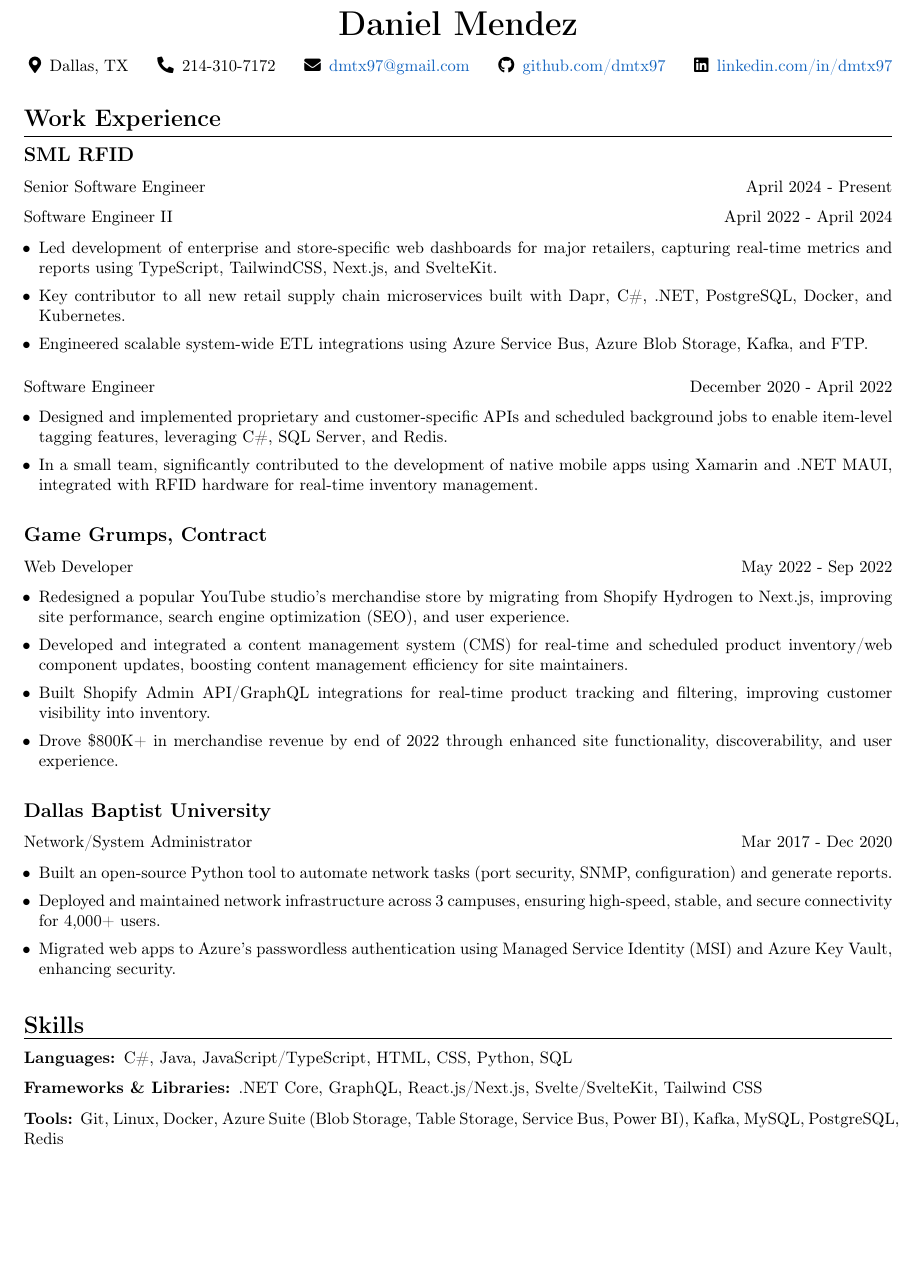
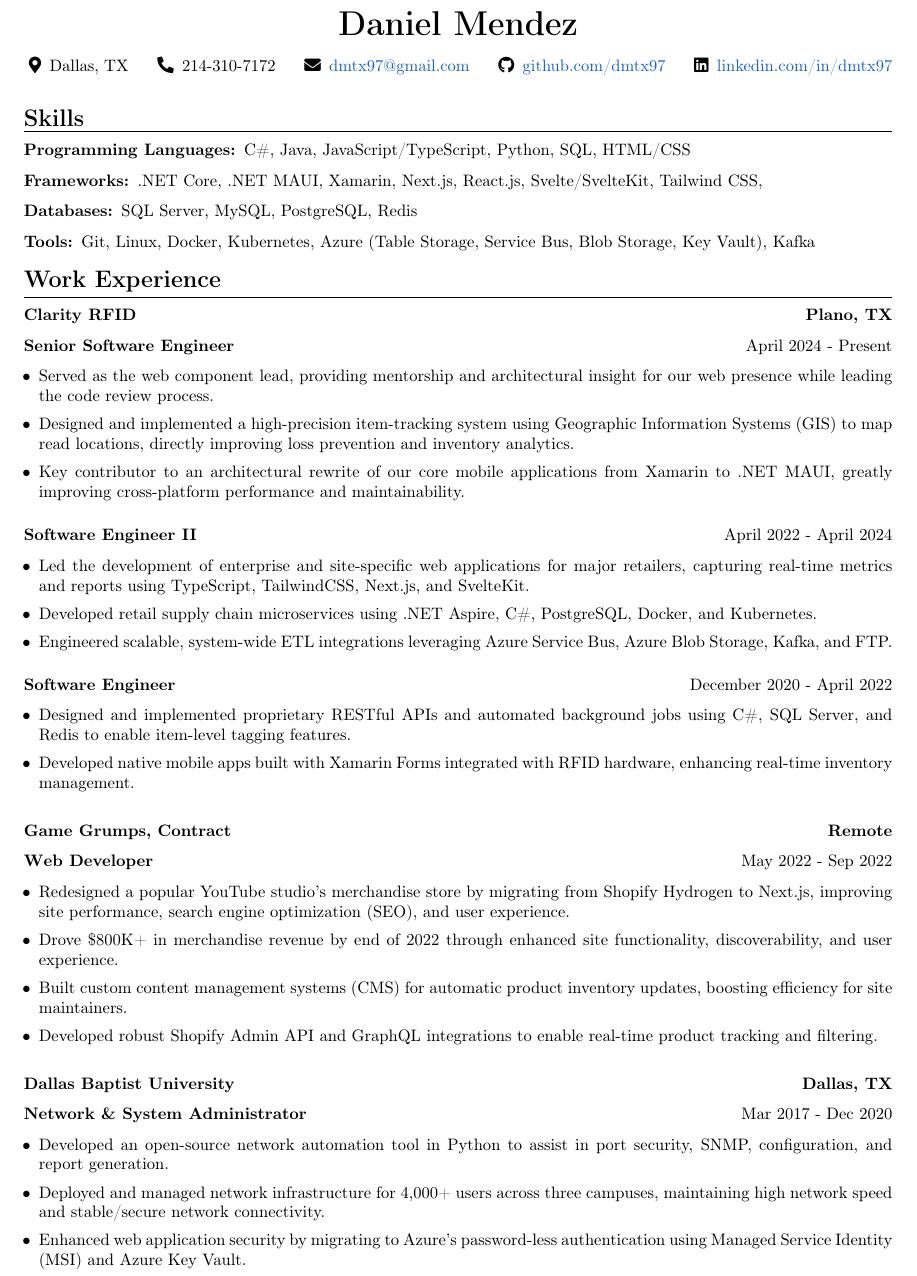
Before and after one commit to dmtx97/Daniel-Mendez-Resume, a LaTeX CV (daniel_mendez_resume.tex, which reads src/education.tex, src/experience.tex, src/skills.tex): part of the page before the commit and part of page 1 of 2 after it, cut so that both start at the same text, the shorter picture padded with empty space. Compiled offline with pdfLaTeX.

Commit message:
Resume Winter 2026

```diff
--- a/src/education.tex
+++ b/src/education.tex
@@ -1,5 +1,2 @@
 
 \newcommand\education[4]{
-	\subsection*{#1}
-	\subsubsection*{\normalfont#2\hfill\normalfont#3}
-	#4
--- a/src/experience.tex
+++ b/src/experience.tex
@@ -1,46 +1,50 @@
-
 \newcommand\jobtitle[2]{
-	\subsubsection*{\normalfont#1\hfill\normalfont#2}
+	\subsubsection*{\textbf#1\hfill\normalfont#2}
 }
 
-\newcommand\position[4]{
-	\subsection*{#1}
-	\jobtitle{#2}{#3}
-	#4
+\newcommand\position[5]{
+	\subsubsection*{#1\hfill#2}
+	\jobtitle{#3}{#4}
+	#5
 	\vspace{-0.25cm}
 }
 
 \mainsection{Work Experience}
 
-% Current position achievements are ongoing due to me just getting promoted :)
-\position{SML RFID}{Senior Software Engineer}{April 2024 - Present}{
+\position{Clarity RFID}{Plano, TX}{Senior Software Engineer}{April 2024 - Present}{
+	\begin{itemize}
+		\item Served as the web component lead, providing mentorship and architectural insight for our web presence while leading the code review process.
+		\item Designed and implemented a high-precision item-tracking system using Geographic Information Systems (GIS) to map read locations, directly improving loss prevention and inventory analytics.
+		\item Key contributor to an architectural rewrite of our core mobile applications from Xamarin to .NET MAUI, greatly improving cross-platform performance and maintainability.
+	\end{itemize}
+
 	\jobtitle{Software Engineer II}{April 2022 - April 2024}
 	\begin{itemize}
-		\item Led development of enterprise and store-specific web dashboards for major retailers, capturing real-time metrics and reports using TypeScript, TailwindCSS, Next.js, and SvelteKit.
-		\item Key contributor to all new retail supply chain microservices built with Dapr, C\#, .NET, PostgreSQL, Docker, and Kubernetes.
-		\item Engineered scalable system-wide ETL integrations using Azure Service Bus, Azure Blob Storage, Kafka, and FTP.
+		\item Led the development of enterprise and site-specific web applications for major retailers, capturing real-time metrics and reports using TypeScript, TailwindCSS, Next.js, and SvelteKit.
+		\item Developed retail supply chain microservices using .NET Aspire, C\#, PostgreSQL, Docker, and Kubernetes.
+		\item Engineered scalable, system-wide ETL integrations leveraging Azure Service Bus, Azure Blob Storage, Kafka, and FTP.
 	\end{itemize}
 
 	\jobtitle{Software Engineer}{December 2020 - April 2022}
 	\begin{itemize}
-		\item Designed and implemented proprietary and customer-specific APIs and scheduled background jobs to enable item-level tagging features, leveraging C\#, SQL Server, and Redis.
-		\item In a small team, significantly contributed to the development of native mobile apps using Xamarin and .NET MAUI, integrated with RFID hardware for real-time inventory management.
+		\item Designed and implemented proprietary RESTful APIs and automated background jobs using C\#, SQL Server, and Redis to enable item-level tagging features.
+		\item Developed native mobile apps built with Xamarin Forms integrated with RFID hardware, enhancing real-time inventory management.
 	\end{itemize}
 }
 
-\position{Game Grumps, Contract}{Web Developer}{May 2022 - Sep 2022}{
+\position{Game Grumps, Contract}{Remote}{Web Developer}{May 2022 - Sep 2022}{
 	\begin{itemize}
 		\item Redesigned a popular YouTube studio’s merchandise store by migrating from Shopify Hydrogen to Next.js, improving site performance, search engine optimization (SEO), and user experience.
-		\item Developed and integrated a content management system (CMS) for real-time and scheduled product inventory/web component updates, boosting content management efficiency for site maintainers.
-		\item Built Shopify Admin API/GraphQL integrations for real-time product tracking and filtering, improving customer visibility into inventory.
 		\item Drove \$800K+ in merchandise revenue by end of 2022 through enhanced site functionality, discoverability, and user experience.
+		\item Built custom content management systems (CMS) for automatic product inventory updates, boosting efficiency for site maintainers.
+		\item Developed robust Shopify Admin API and GraphQL integrations to enable real-time product tracking and filtering.
 	\end{itemize}
 }
 
-\position{Dallas Baptist University}{Network/System Administrator}{Mar 2017 - Dec 2020}{
+\position{Dallas Baptist University}{Dallas, TX}{Network \& System Administrator}{Mar 2017 - Dec 2020}{
 	\begin{itemize}
-		\item Built an open-source Python tool to automate network tasks (port security, SNMP, configuration) and generate reports.
-		\item Deployed and maintained network infrastructure across 3 campuses, ensuring high-speed, stable, and secure connectivity for 4,000+ users.
-		\item Migrated web apps to Azure’s passwordless authentication using Managed Service Identity (MSI) and Azure Key Vault, enhancing security.
+		\item Developed an open-source network automation tool in Python to assist in port security, SNMP, configuration, and report generation.
+		\item Deployed and managed network infrastructure for 4,000+ users across three campuses, maintaining high network speed and stable/secure network connectivity.
+		\item Enhanced web application security by migrating to Azure’s password-less authentication using Managed Service Identity (MSI) and Azure Key Vault.
 	\end{itemize}
 }
--- a/src/skills.tex
+++ b/src/skills.tex
@@ -1,4 +1,5 @@
 \mainsection{Skills}
-\subsubsection*{Languages: \normalfont{C\#, Java, JavaScript/TypeScript, HTML, CSS, Python, SQL}}
-\subsubsection*{Frameworks \& Libraries: \normalfont{.NET Core, GraphQL, React.js/Next.js, Svelte/SvelteKit, Tailwind CSS}}
-\subsubsection*{Tools: \normalfont{Git, Linux, Docker, Azure Suite (Blob Storage, Table Storage, Service Bus, Power BI), Kafka, MySQL, PostgreSQL, Redis}}
+\subsubsection*{Programming Languages: \normalfont{C\#, Java, JavaScript/TypeScript, Python, SQL, HTML/CSS }}
+\subsubsection*{Frameworks: \normalfont{.NET Core, .NET MAUI, Xamarin, Next.js, React.js, Svelte/SvelteKit, Tailwind CSS, }}
+\subsubsection*{Databases: \normalfont{SQL Server, MySQL, PostgreSQL, Redis}}
+\subsubsection*{Tools: \normalfont{Git, Linux, Docker, Kubernetes, Azure (Table Storage, Service Bus, Blob Storage, Key Vault), Kafka}}
```
Also changed, not shown: daniel_mendez_resume.tex (+3 -2 lines), daniel_mendez_resume.pdf, src/education.tex (6 more changed lines).
